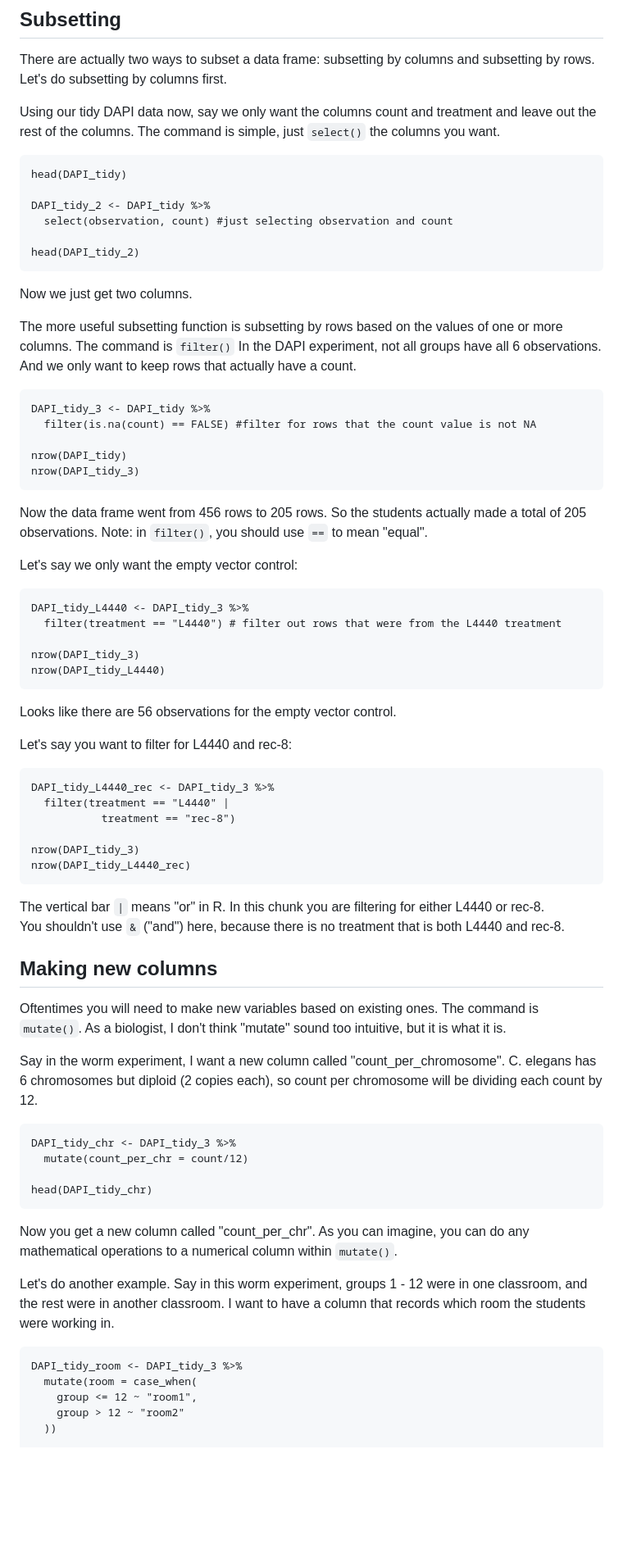
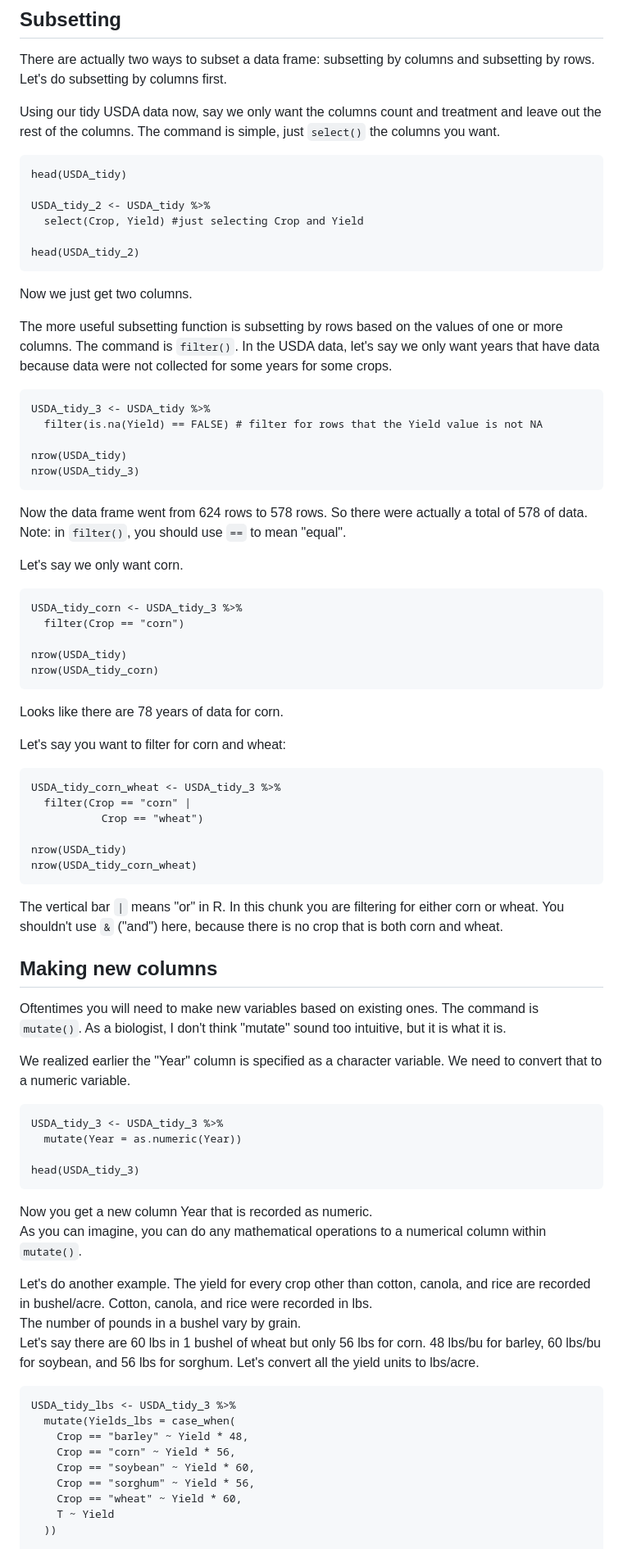
Before and after one commit to cxli233/Online_R_learning, a Markdown page: Quick_data_vis/Lessons/02_Intro_to_tidy_data.md, the part around the change printed below. Shown: that part at 82% size. Rendered like a GitHub page; blank space fills up the shorter version.

````diff
--- a/Quick_data_vis/Lessons/02_Intro_to_tidy_data.md
+++ b/Quick_data_vis/Lessons/02_Intro_to_tidy_data.md
@@ -175,61 +164,62 @@ These are very useful and you will probably use these functions all the time.
 There are actually two ways to subset a data frame: subsetting by columns and subsetting by rows.
 Let's do subsetting by columns first.
 
-Using our tidy DAPI data now,
+Using our tidy USDA data now,
 say we only want the columns count and treatment and leave out the rest of the columns.
 The command is simple, just `select()` the columns you want.
 
 ```{r}
-head(DAPI_tidy)
+head(USDA_tidy)
 
-DAPI_tidy_2 <- DAPI_tidy %>%
-  select(observation, count) #just selecting observation and count
+USDA_tidy_2 <- USDA_tidy %>%
+  select(Crop, Yield) #just selecting Crop and Yield
 
-head(DAPI_tidy_2)
+head(USDA_tidy_2)
 ```
 
 Now we just get two columns.
 
 The more useful subsetting function is subsetting by rows based on the values of one or more columns.
-The command is `filter()` In the DAPI experiment, not all groups have all 6 observations. And we only want to keep rows that actually have a count.
+The command is `filter()`.
+In the USDA data, let's say we only want years that have data because data were not collected for some years for some crops.
 
 ```{r}
-DAPI_tidy_3 <- DAPI_tidy %>%
-  filter(is.na(count) == FALSE) #filter for rows that the count value is not NA
+USDA_tidy_3 <- USDA_tidy %>%
+  filter(is.na(Yield) == FALSE) # filter for rows that the Yield value is not NA
 
-nrow(DAPI_tidy)
-nrow(DAPI_tidy_3)
+nrow(USDA_tidy)
+nrow(USDA_tidy_3)
 ```
 
-Now the data frame went from 456 rows to 205 rows.
-So the students actually made a total of 205 observations.
+Now the data frame went from 624 rows to 578 rows.
+So there were actually a total of 578 of data.
 Note: in `filter()`, you should use `==` to mean "equal".
 
-Let's say we only want the empty vector control:
+Let's say we only want corn.
 
 ```{r}
-DAPI_tidy_L4440 <- DAPI_tidy_3 %>%
-  filter(treatment == "L4440") # filter out rows that were from the L4440 treatment
+USDA_tidy_corn <- USDA_tidy_3 %>%
+  filter(Crop == "corn")
 
-nrow(DAPI_tidy_3)
-nrow(DAPI_tidy_L4440)
+nrow(USDA_tidy)
+nrow(USDA_tidy_corn)
 ```
 
-Looks like there are 56 observations for the empty vector control.
+Looks like there are 78 years of data for corn.
 
-Let's say you want to filter for L4440 and rec-8:
+Let's say you want to filter for corn and wheat:
 
 ```{r}
-DAPI_tidy_L4440_rec <- DAPI_tidy_3 %>%
-  filter(treatment == "L4440" |
-           treatment == "rec-8")
+USDA_tidy_corn_wheat <- USDA_tidy_3 %>%
+  filter(Crop == "corn" |
+           Crop == "wheat")
 
-nrow(DAPI_tidy_3)
-nrow(DAPI_tidy_L4440_rec)
+nrow(USDA_tidy)
+nrow(USDA_tidy_corn_wheat)
 ```
 
-The vertical bar `|` means "or" in R. In this chunk you are filtering for either L4440 or rec-8.\
-You shouldn't use `&` ("and") here, because there is no treatment that is both L4440 and rec-8.
+The vertical bar `|` means "or" in R. In this chunk you are filtering for either corn or wheat.
+You shouldn't use `&` ("and") here, because there is no crop that is both corn and wheat.
 
 ## Making new columns
 
@@ -237,28 +227,35 @@ Oftentimes you will need to make new variables based on existing ones.
 The command is `mutate()`.
 As a biologist, I don't think "mutate" sound too intuitive, but it is what it is.
 
-Say in the worm experiment, I want a new column called "count_per_chromosome".
-C. elegans has 6 chromosomes but diploid (2 copies each), so count per chromosome will be dividing each count by 12.
+We realized earlier the "Year" column is specified as a character variable.
+We need to convert that to a numeric variable.
 
 ```{r}
-DAPI_tidy_chr <- DAPI_tidy_3 %>%
-  mutate(count_per_chr = count/12)
+USDA_tidy_3 <- USDA_tidy_3 %>%
+  mutate(Year = as.numeric(Year))
 
-head(DAPI_tidy_chr)
+head(USDA_tidy_3)
 ```
 
-Now you get a new column called "count_per_chr".
+Now you get a new column Year that is recorded as numeric.
 As you can imagine, you can do any mathematical operations to a
 numerical column within `mutate()`.
 
 Let's do another example.
-Say in this worm experiment, groups 1 - 12 were in one classroom, and the rest were in another classroom.
-I want to have a column that records which room the students were working in.
+The yield for every crop other than cotton, canola, and rice are recorded in bushel/acre. Cotton, canola, and rice were recorded in lbs.
+The number of pounds in a bushel vary by grain.
+Let's say there are 60 lbs in 1 bushel of wheat but only 56 lbs for corn.
+48 lbs/bu for barley, 60 lbs/bu for soybean, and 56 lbs for sorghum.
+Let's convert all the yield units to lbs/acre.
 
 ```{r}
-DAPI_tidy_room <- DAPI_tidy_3 %>%
-  mutate(room = case_when(
-    group <= 12 ~ "room1",
-    group > 12 ~ "room2"
+USDA_tidy_lbs <- USDA_tidy_3 %>%
+  mutate(Yields_lbs = case_when(
+    Crop == "barley" ~ Yield * 48,
+    Crop == "corn" ~ Yield * 56,
+    Crop == "soybean" ~ Yield * 60,
+    Crop == "sorghum" ~ Yield * 56,
+    Crop == "wheat" ~ Yield * 60,
+    T ~ Yield
   ))
 
````
Also changed, not shown: other parts of Quick_data_vis/Lessons/02_Intro_to_tidy_data.md (+77 -69 lines), Quick_data_vis/Lessons/04_Intro_mean_separation.md (+8 -19 lines).
